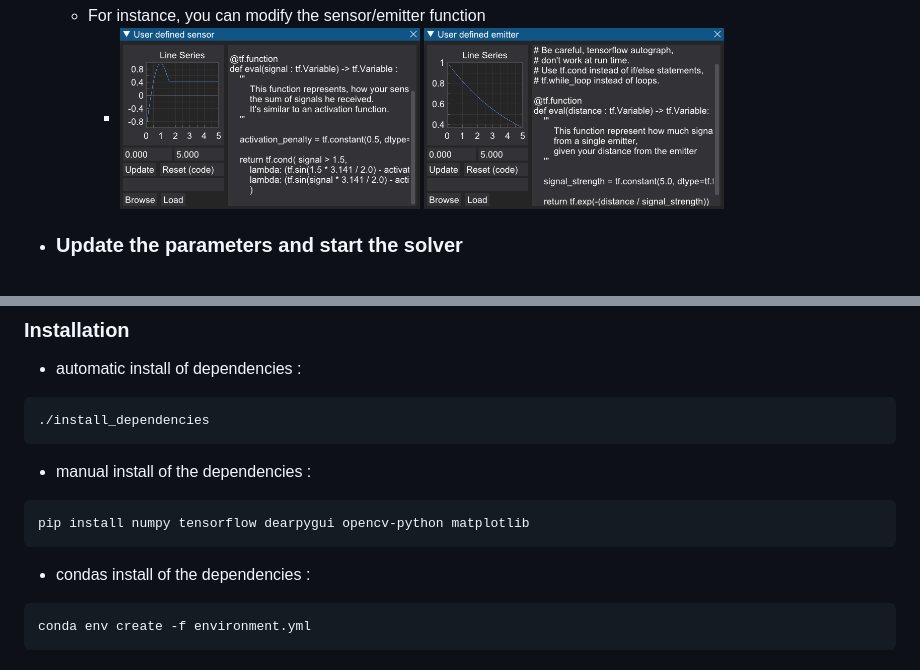
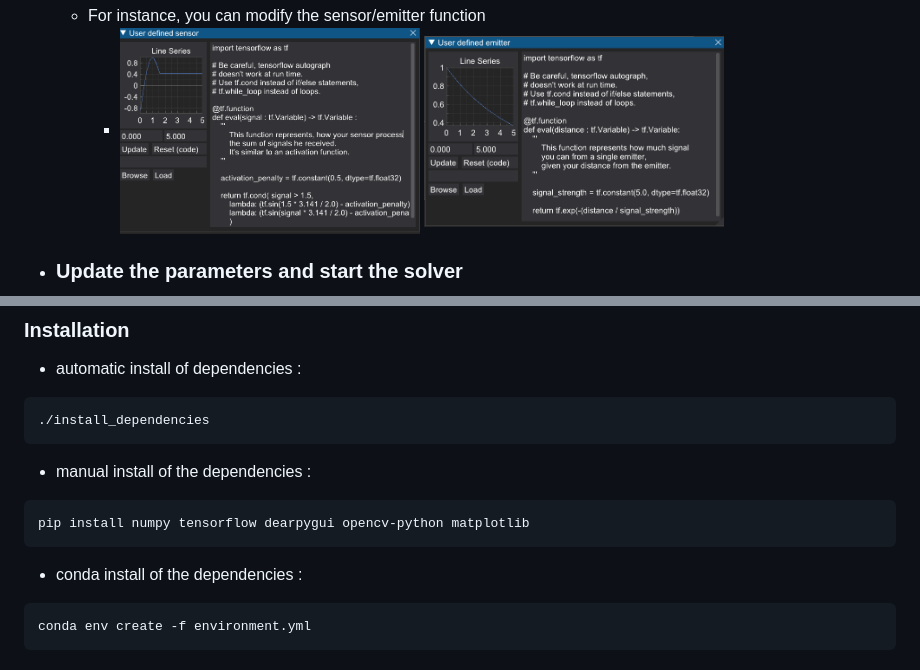
Before and after one commit to Ophiase/Emitter-Optimizer, a Markdown page: README.md, 2 parts joined by grey strips. GitHub-like rendering; pictures changed too: resources/demo/user_defined_emitter.png (deleted), resources/demo/user_defined_emitter_screenshot.png (added), resources/demo/user_defined_sensor.png (deleted).

Commit message:
minor fix (conda dependencies)

````diff
--- a/README.md
+++ b/README.md
@@ -47,7 +47,7 @@ You can try to optimize emitters using the following density map and colliders m
 - ### Adjust the parameters
     - <img src="https://raw.githubusercontent.com/Ophiase/Emitter-Optimizer/main/resources/demo/interface_002.png" width=500>
     - For instance, you can modify the sensor/emitter function
-        - <img src="https://raw.githubusercontent.com/Ophiase/Emitter-Optimizer/main/resources/demo/user_defined_sensor.png" width=300> <img src="https://raw.githubusercontent.com/Ophiase/Emitter-Optimizer/main/resources/demo/user_defined_emitter.png" width=300>
+        - <img src="resources/demo/user_defined_sensor_screenshot.png" width=300> <img src="resources/demo/user_defined_emitter_screenshot.png" width=300>
 - ### Update the parameters and start the solver
     - Before solving : </br> <img src=https://raw.githubusercontent.com/Ophiase/Emitter-Optimizer/main/resources/demo/render_000.png height=150>
     - After solving : <br> <img src=https://raw.githubusercontent.com/Ophiase/Emitter-Optimizer/main/resources/demo/render_199.png height=150><img src=https://raw.githubusercontent.com/Ophiase/Emitter-Optimizer/main/resources/demo/loss.png height=150>
@@ -63,7 +63,7 @@ You can try to optimize emitters using the following density map and colliders m
 ```sh
 pip install numpy tensorflow dearpygui opencv-python matplotlib
 ```
-- condas install of the dependencies :
+- conda install of the dependencies :
 ```sh
 conda env create -f environment.yml
 ```
````
Also changed, not shown: 2 other files.
